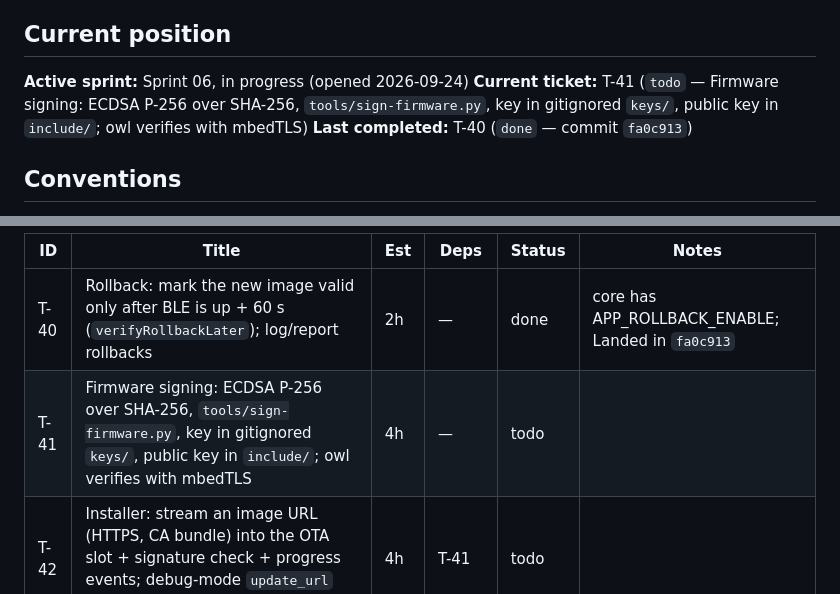
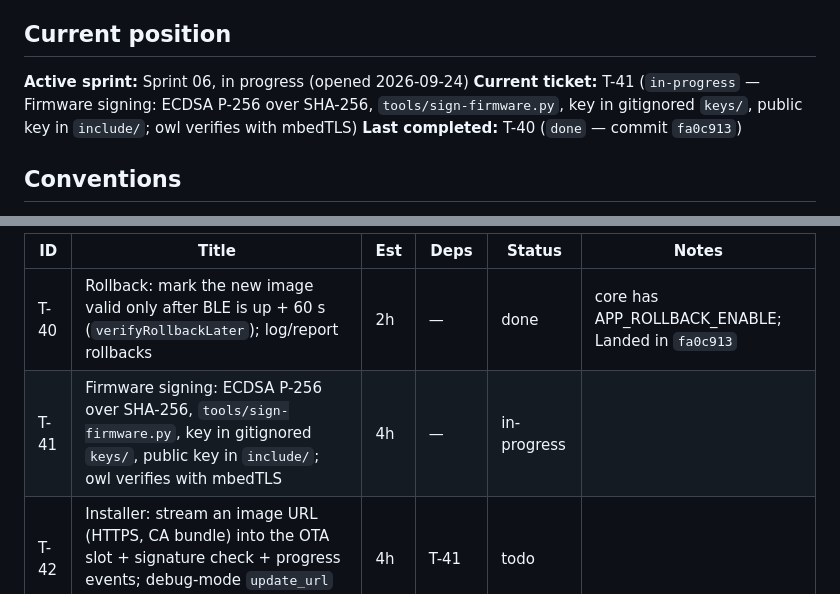
Before and after one commit to the-louie/rgb-owl, a Markdown page: TODO.md, 2 parts joined by grey strips. Drawn GitHub-style.

Commit message:
T-41: start

```diff
--- a/TODO.md
+++ b/TODO.md
@@ -6,7 +6,7 @@ Spec: [SPEC.md](SPEC.md). Agent rules and ledger: [AGENTS.md](AGENTS.md).
 ## Current position
 
 **Active sprint:** Sprint 06, in progress (opened 2026-09-24)
-**Current ticket:** T-41 (`todo` — Firmware signing: ECDSA P-256 over SHA-256, `tools/sign-firmware.py`, key in gitignored `keys/`, public key in `include/`; owl verifies with mbedTLS)
+**Current ticket:** T-41 (`in-progress` — Firmware signing: ECDSA P-256 over SHA-256, `tools/sign-firmware.py`, key in gitignored `keys/`, public key in `include/`; owl verifies with mbedTLS)
 **Last completed:** T-40 (`done` — commit `fa0c913`)
 
 ## Conventions
@@ -126,7 +126,7 @@ events; an unsigned or tampered one is refused; a crash-looping image rolls back
 | ID | Title | Est | Deps | Status | Notes |
 |---|---|---|---|---|---|
 | T-40 | Rollback: mark the new image valid only after BLE is up + 60 s (`verifyRollbackLater`); log/report rollbacks | 2h | — | done | core has APP_ROLLBACK_ENABLE; Landed in `fa0c913` |
-| T-41 | Firmware signing: ECDSA P-256 over SHA-256, `tools/sign-firmware.py`, key in gitignored `keys/`, public key in `include/`; owl verifies with mbedTLS | 4h | — | todo | |
+| T-41 | Firmware signing: ECDSA P-256 over SHA-256, `tools/sign-firmware.py`, key in gitignored `keys/`, public key in `include/`; owl verifies with mbedTLS | 4h | — | in-progress | |
 | T-42 | Installer: stream an image URL (HTTPS, CA bundle) into the OTA slot + signature check + progress events; debug-mode `update_url` hook for testing | 4h | T-41 | todo | |
 | T-43 | GitHub release lookup: latest (pre-releases only in debug mode), semver vs `OWL_VERSION`, asset URLs | 3h | T-42 | todo | ArduinoJson filter |
 | T-44 | Update scheduler: check at boot (window) + every 24 h (WiFi held on), auto-install; boot status phase 3; BLE `update_check` / `update_install` | 3h | T-43 | todo | |
```
